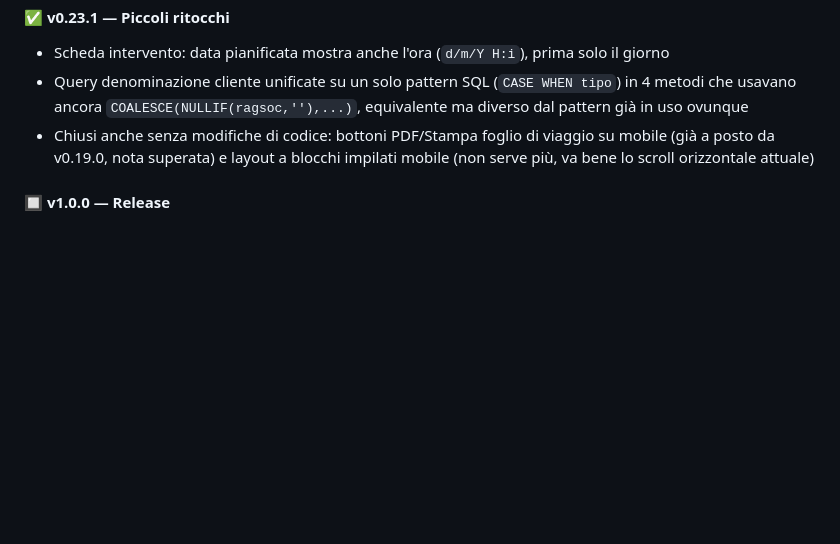
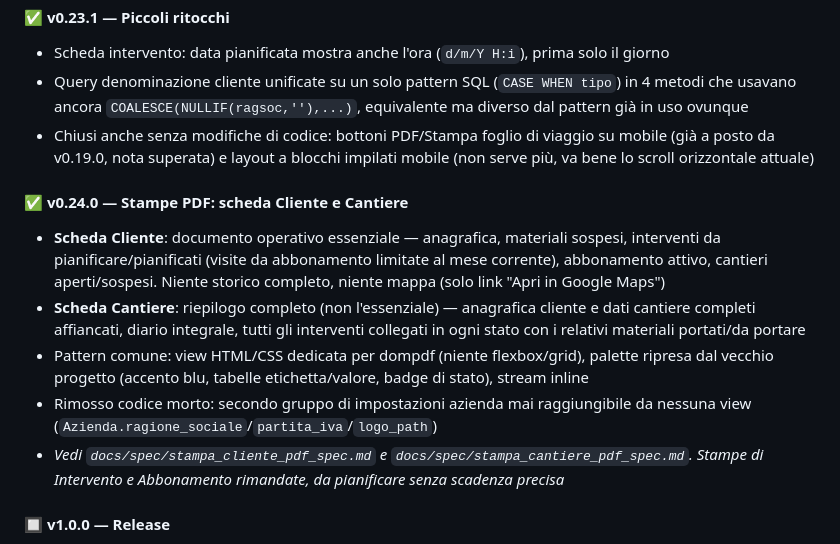
Before and after one commit to daniela-cali/colombinisnc, a Markdown page: docs/ANALISI.md, the part around the change. Rendered like a GitHub page; blank space fills up the shorter version.

```diff
--- a/docs/ANALISI.md
+++ b/docs/ANALISI.md
@@ -436,6 +436,13 @@ Un **cantiere** raggruppa più interventi legati a un unico progetto per un clie
 - Query denominazione cliente unificate su un solo pattern SQL (`CASE WHEN tipo`) in 4 metodi che usavano ancora `COALESCE(NULLIF(ragsoc,''),...)`, equivalente ma diverso dal pattern già in uso ovunque
 - Chiusi anche senza modifiche di codice: bottoni PDF/Stampa foglio di viaggio su mobile (già a posto da v0.19.0, nota superata) e layout a blocchi impilati mobile (non serve più, va bene lo scroll orizzontale attuale)
 
+#### ✅ v0.24.0 — Stampe PDF: scheda Cliente e Cantiere
+- **Scheda Cliente**: documento operativo essenziale — anagrafica, materiali sospesi, interventi da pianificare/pianificati (visite da abbonamento limitate al mese corrente), abbonamento attivo, cantieri aperti/sospesi. Niente storico completo, niente mappa (solo link "Apri in Google Maps")
+- **Scheda Cantiere**: riepilogo completo (non l'essenziale) — anagrafica cliente e dati cantiere completi affiancati, diario integrale, tutti gli interventi collegati in ogni stato con i relativi materiali portati/da portare
+- Pattern comune: view HTML/CSS dedicata per dompdf (niente flexbox/grid), palette ripresa dal vecchio progetto (accento blu, tabelle etichetta/valore, badge di stato), stream inline
+- Rimosso codice morto: secondo gruppo di impostazioni azienda mai raggiungibile da nessuna view (`Azienda.ragione_sociale`/`partita_iva`/`logo_path`)
+- *Vedi `docs/spec/stampa_cliente_pdf_spec.md` e `docs/spec/stampa_cantiere_pdf_spec.md`. Stampe di Intervento e Abbonamento rimandate, da pianificare senza scadenza precisa*
+
 #### 🔲 v1.0.0 — Release
 - Test e fix generali
 - Ottimizzazione percorsi con OpenRouteService (VRP giornaliero per tecnico)
```
Also changed, not shown: CHANGELOG.md (+12 -0 lines).
